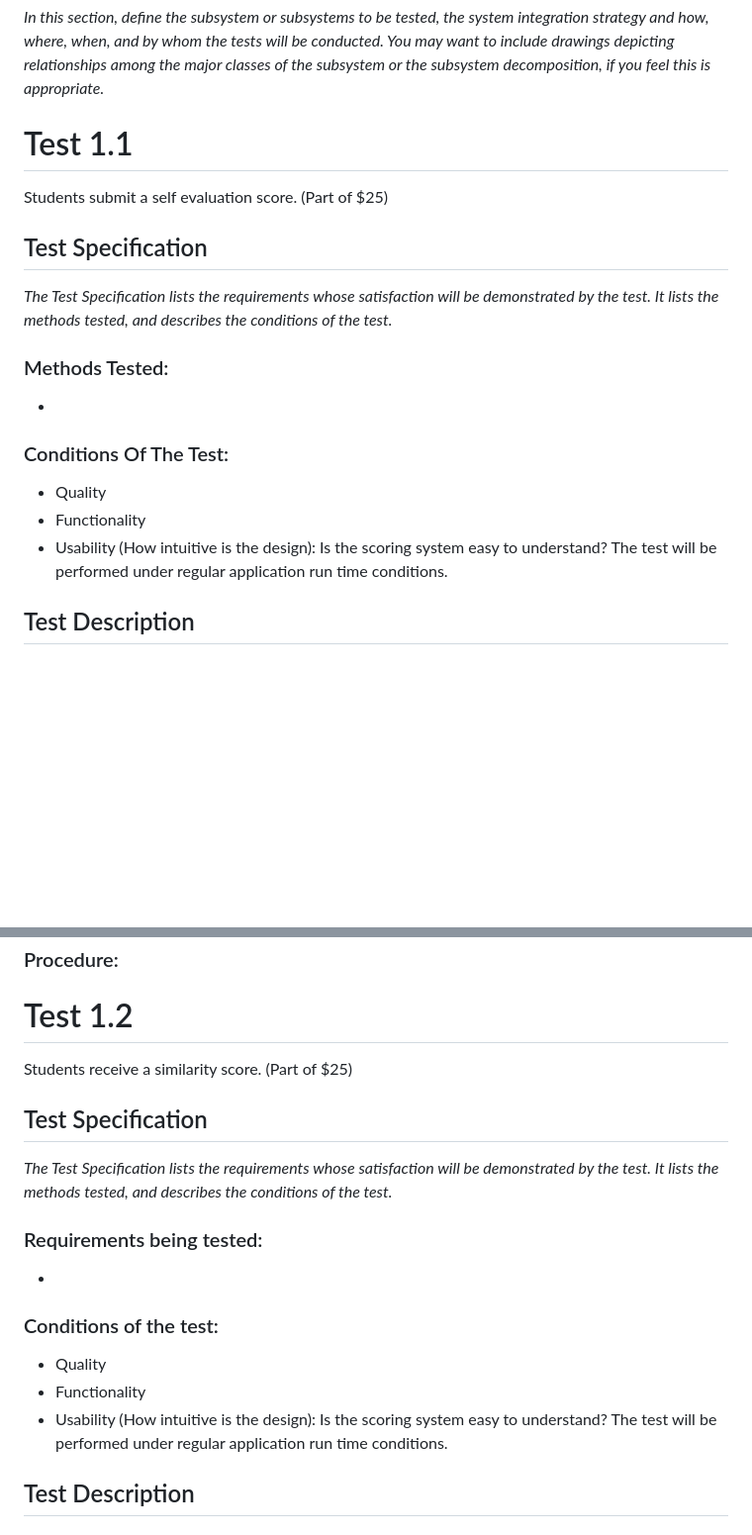
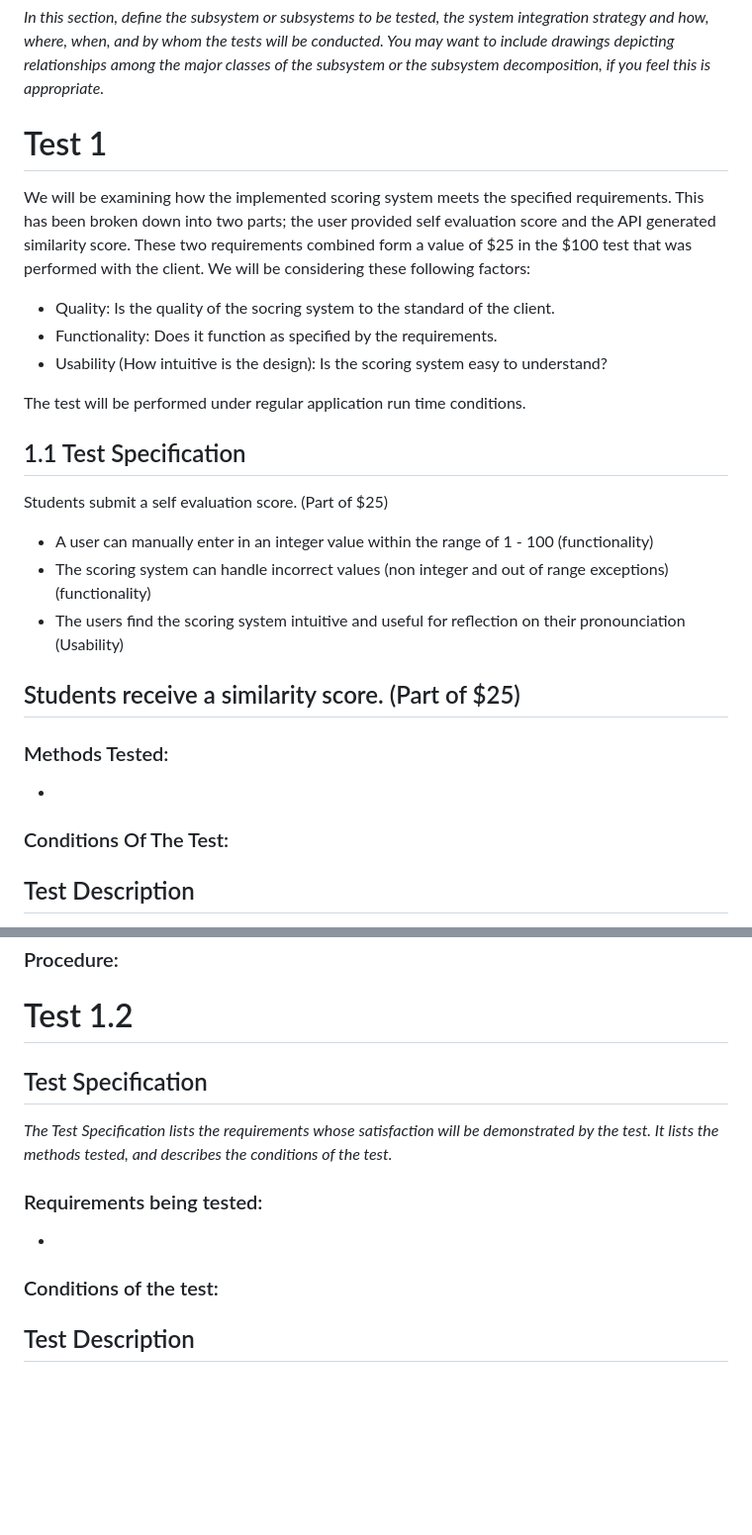
Before and after one commit to saphcarter/italian_3200_project, a Markdown page: Project_Acceptance_Test.md, 2 parts joined by grey strips. Shown: that part at 99% size. Drawn GitHub-style; blank space fills up the shorter version.

Commit message:
Update Project_Acceptance_Test.md
Added additional information to test 1

```diff
--- a/Project_Acceptance_Test.md
+++ b/Project_Acceptance_Test.md
@@ -23,13 +23,22 @@ _In this section, describe the functions of the system tested in this document (
 
 _In this section, define the subsystem or subsystems to be tested, the system integration strategy and how, where, when, and by whom the tests will be conducted. You may want to include drawings depicting relationships among the major classes of the subsystem or the subsystem decomposition, if you feel this is appropriate._
 
-# Test 1.1
+# Test 1
+We will be examining how the implemented scoring system meets the specified requirements. This has been broken down into two parts; the user provided self evaluation score and the API generated similarity score. These two requirements combined form a value of $25 in the $100 test that was performed with the client. We will be considering these following factors:
+- Quality: Is the quality of the socring system to the standard of the client.
+- Functionality: Does it function as specified by the requirements.
+- Usability (How intuitive is the design): Is the scoring system easy to understand?
 
+The test will be performed under regular application run time conditions.
+
+## 1.1 Test Specification
 Students submit a self evaluation score. (Part of $25)
+- A user can manually enter in an integer value within the range of 1 - 100 (functionality)
+- The scoring system can handle incorrect values (non integer and out of range exceptions) (functionality)
+- The users find the scoring system intuitive and useful for reflection on their pronounciation (Usability)
 
-## Test Specification
-
-_The Test Specification lists the requirements whose satisfaction will be demonstrated by the test. It lists the methods tested, and describes the conditions of the test._</br>
+Students receive a similarity score. (Part of $25)
+-
 
 ### Methods Tested:
 
@@ -37,10 +46,6 @@ _The Test Specification lists the requirements whose satisfaction will be demons
 
 ### Conditions Of The Test:
 
-- Quality
-- Functionality
-- Usability (How intuitive is the design): Is the scoring system easy to understand?
-  The test will be performed under regular application run time conditions.
 
 ## Test Description
 
@@ -68,7 +73,7 @@ Data is entered automatically with test script.
 
 # Test 1.2
 
-Students receive a similarity score. (Part of $25)
+
 
 ## Test Specification
 
@@ -79,11 +84,6 @@ _The Test Specification lists the requirements whose satisfaction will be demons
 -
 
 ### Conditions of the test:
-
-- Quality
-- Functionality
-- Usability (How intuitive is the design): Is the scoring system easy to understand?
-  The test will be performed under regular application run time conditions.
 
 ## Test Description
 
```
